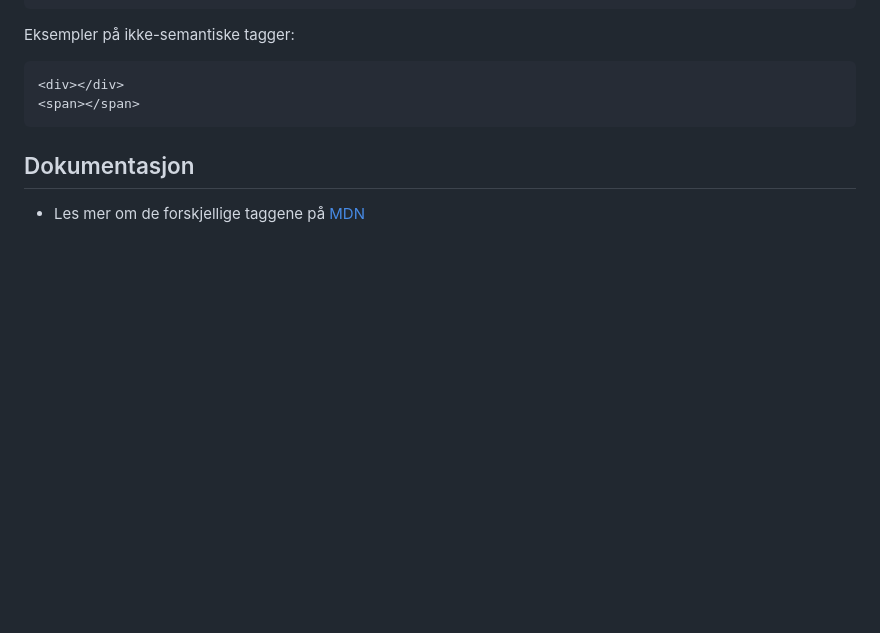
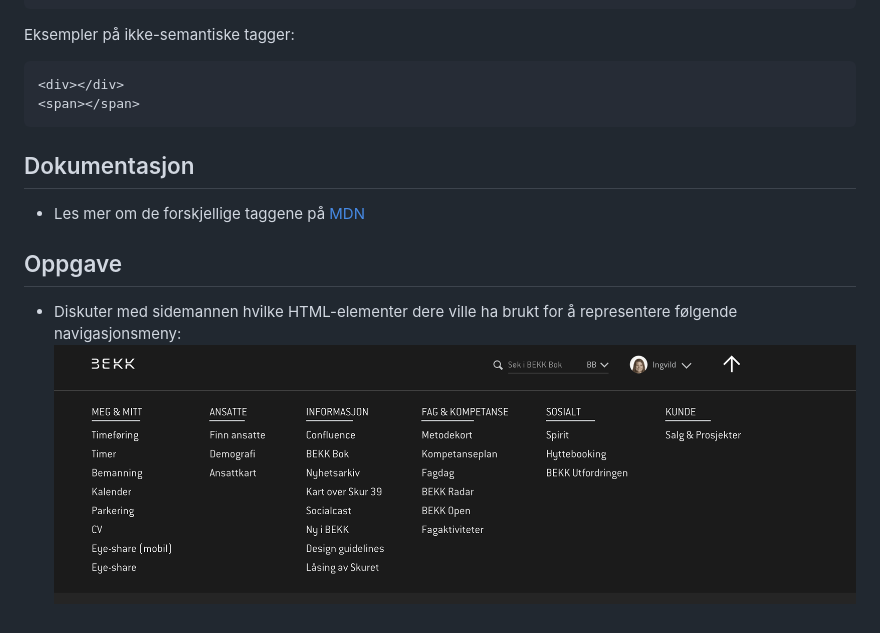
Before and after one commit to bekk/web-intro, a Markdown page: 02-html/semantikk.md, the part around the change. Rendered like a GitHub page; pictures changed too: resources/nav-html.png (added); blank space fills up the shorter version.

Commit message:
Legg til oppgave under html-semantikk

```diff
--- a/02-html/semantikk.md
+++ b/02-html/semantikk.md
@@ -44,3 +44,7 @@ Eksempler på ikke-semantiske tagger:
 
 ## Dokumentasjon
 * Les mer om de forskjellige taggene på [MDN](https://developer.mozilla.org/en/docs/Web/HTML/Element)
+
+## Oppgave
+* Diskuter med sidemannen hvilke HTML-elementer dere ville ha brukt for å representere følgende navigasjonsmeny:
+![Navigasjonsmeny på forside.bekk.no](../resources/nav-html.png)
```
